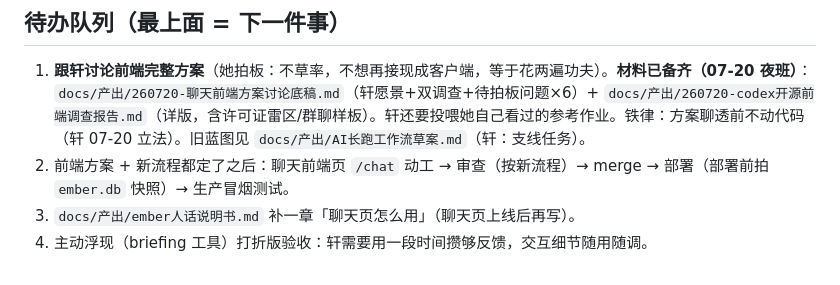
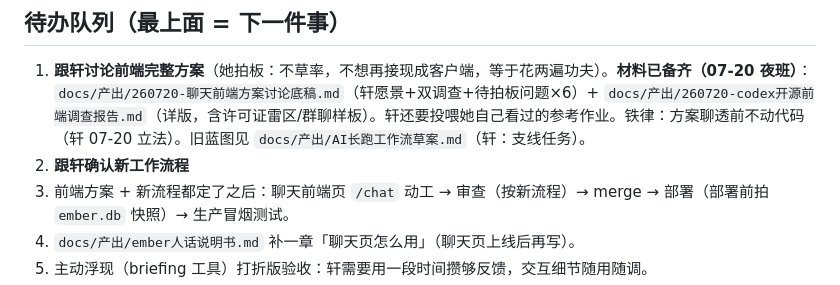
Before and after one commit to cloudxuan1/ember, a Markdown page: 交接.md, the part around the change. GitHub-like rendering.

Commit message:
docs: 补回被批量替换误删的待办2(跟轩确认新工作流程)

```diff
--- a/交接.md
+++ b/交接.md
@@ -31,6 +31,7 @@
 ## 待办队列（最上面 = 下一件事）
 
 1. **跟轩讨论前端完整方案**（她拍板：不草率，不想再接现成客户端，等于花两遍功夫）。**材料已备齐（07-20 夜班）**：`docs/产出/260720-聊天前端方案讨论底稿.md`（轩愿景+双调查+待拍板问题×6）+ `docs/产出/260720-codex开源前端调查报告.md`（详版，含许可证雷区/群聊样板）。轩还要投喂她自己看过的参考作业。铁律：方案聊透前不动代码（轩 07-20 立法）。旧蓝图见 `docs/产出/AI长跑工作流草案.md`（轩：支线任务）。
+2. **跟轩确认新工作流程**
 3. 前端方案 + 新流程都定了之后：聊天前端页 `/chat` 动工 → 审查（按新流程）→ merge → 部署（部署前拍 `ember.db` 快照）→ 生产冒烟测试。
 4. `docs/产出/ember人话说明书.md` 补一章「聊天页怎么用」（聊天页上线后再写）。
 5. 主动浮现（briefing 工具）打折版验收：轩需要用一段时间攒够反馈，交互细节随用随调。
```
